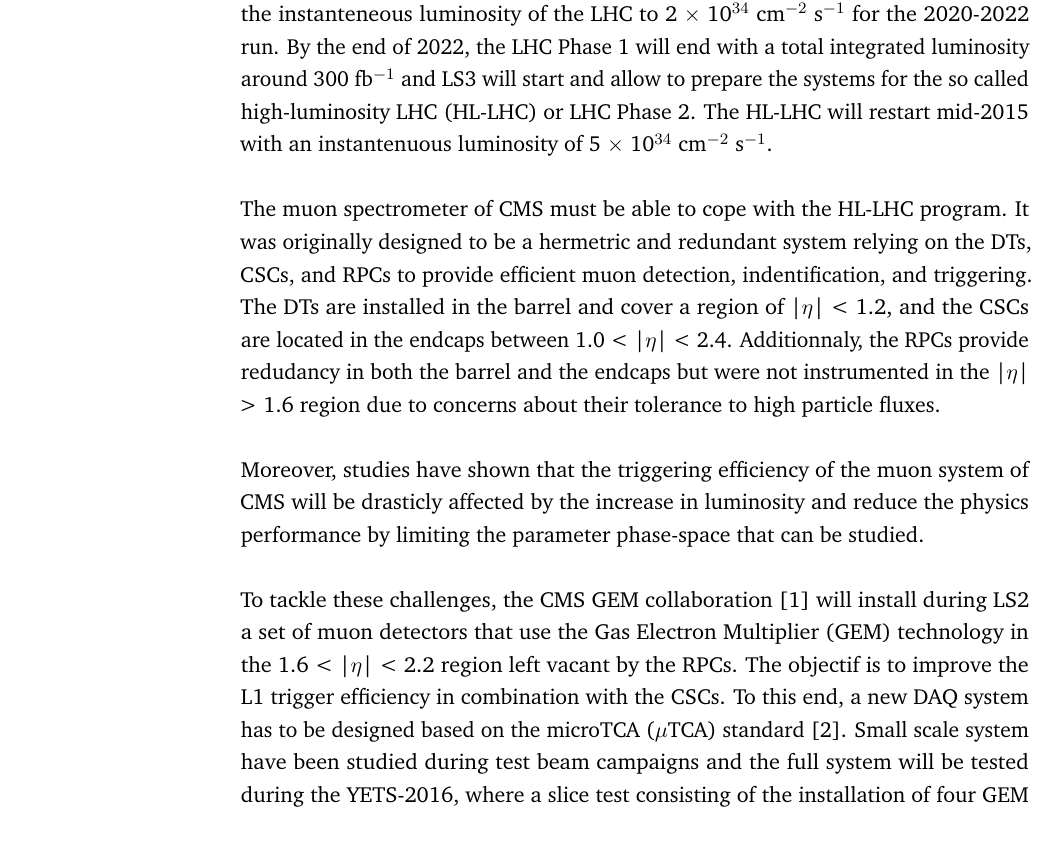
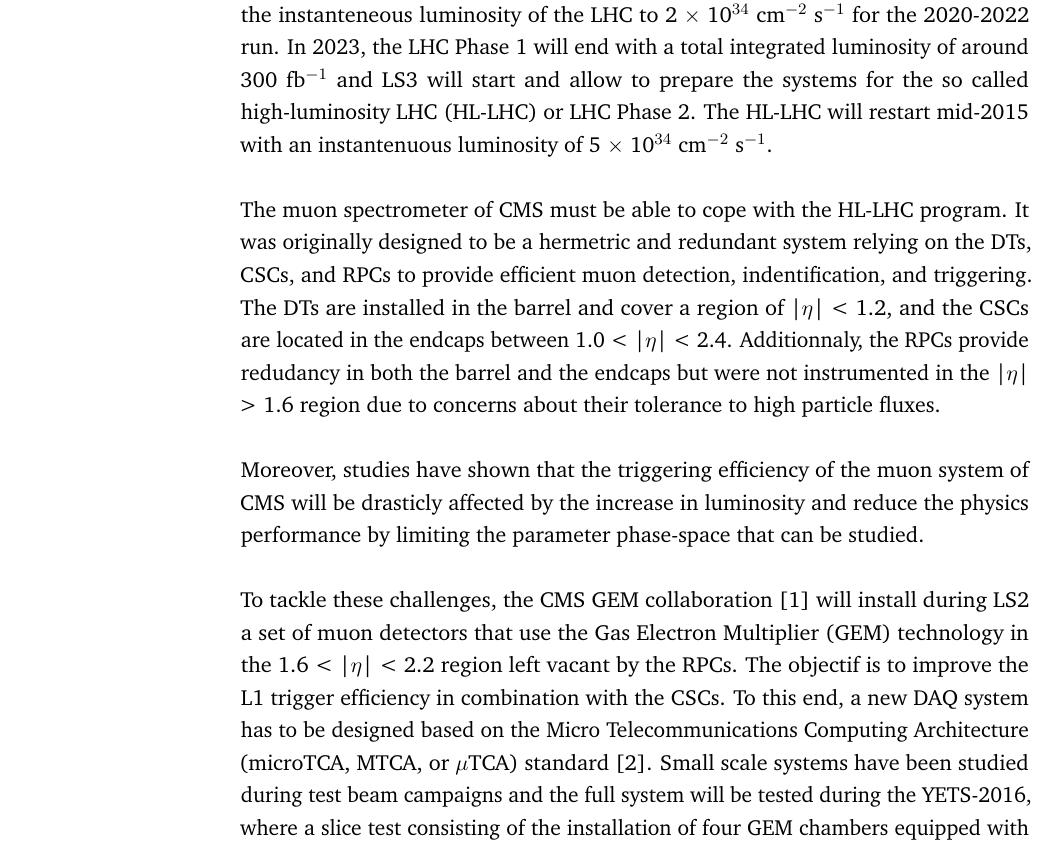
Before and after one commit to hdelanno/thesis, a LaTeX thesis (thesis.tex, which reads chapters/II-0-introduction.tex): part of page 1 of 2, cut so that both start at the same text. Compiled offline with pdfLaTeX.

Commit message:
Part II introduction

```diff
--- a/chapters/II-0-introduction.tex
+++ b/chapters/II-0-introduction.tex
@@ -1,9 +1,9 @@
-In the upcoming years, several upgrades of the LHC and its injection chain are planned with the aim of increasing the performance of the machine (see Section \ref{sec:I-2-lhc-schedule}). The next upgrade, LS2, is currently set to take place in 2019 and will increase the instanteneous luminosity of the LHC to 2 $ \times $ 10$^{34}$ cm$^{-2}$ s$^{-1}$ for the 2020-2022 run. By the end of 2022, the LHC Phase 1 will end with a total integrated luminosity around 300 fb$^{-1}$ and LS3 will start and allow to prepare the systems for the so called high-luminosity LHC (HL-LHC) or LHC Phase 2. The HL-LHC will restart mid-2015 with an instantenuous luminosity of 5 $ \times $ 10$^{34}$ cm$^{-2}$ s$^{-1}$. \\
+In the upcoming years, several upgrades of the LHC and its injection chain are planned with the aim of increasing the performance of the machine (see Section \ref{sec:I-2-lhc-schedule}). The next upgrade, LS2, is currently set to take place in 2019 and will increase the instanteneous luminosity of the LHC to 2 $ \times $ 10$^{34}$ cm$^{-2}$ s$^{-1}$ for the 2020-2022 run. In 2023, the LHC Phase 1 will end with a total integrated luminosity of around 300 fb$^{-1}$ and LS3 will start and allow to prepare the systems for the so called high-luminosity LHC (HL-LHC) or LHC Phase 2. The HL-LHC will restart mid-2015 with an instantenuous luminosity of 5 $ \times $ 10$^{34}$ cm$^{-2}$ s$^{-1}$. \\
 
 The muon spectrometer of CMS must be able to cope with the HL-LHC program. It was originally designed to be a hermetric and redundant system relying on the DTs, CSCs, and RPCs to provide efficient muon detection, indentification, and triggering. The DTs are installed in the barrel and cover a region of |$\eta$| < 1.2, and the CSCs are located in the endcaps between 1.0 < |$\eta$| < 2.4. Additionnaly, the RPCs provide redudancy in both the barrel and the endcaps but were not instrumented in the |$\eta$| > 1.6 region due to concerns about their tolerance to high particle fluxes. \\
 
 Moreover, studies have shown that the triggering efficiency of the muon system of CMS will be drasticly affected by the increase in luminosity and reduce the physics performance by limiting the parameter phase-space that can be studied. \\
 
-To tackle these challenges, the CMS GEM collaboration \cite{Colaleo:2021453} will install during LS2 a set of muon detectors that use the Gas Electron Multiplier (GEM) technology in the 1.6 < |$\eta$| < 2.2 region left vacant by the RPCs. The objectif is to improve the L1 trigger efficiency in combination with the CSCs. To this end, a new DAQ system has to be designed based on the microTCA ($\mu$TCA) standard \cite{PICMG}. Small scale system have been studied during test beam campaigns and the full system will be tested during the YETS-2016, where a slice test consisting of the installation of four GEM chambers equipped with their electronics will be take place in CMS. \\
+To tackle these challenges, the CMS GEM collaboration \cite{Colaleo:2021453} will install during LS2 a set of muon detectors that use the Gas Electron Multiplier (GEM) technology in the 1.6 < |$\eta$| < 2.2 region left vacant by the RPCs. The objectif is to improve the L1 trigger efficiency in combination with the CSCs. To this end, a new DAQ system has to be designed based on the Micro Telecommunications Computing Architecture (microTCA, MTCA, or $\mu$TCA) standard \cite{PICMG}. Small scale systems have been studied during test beam campaigns and the full system will be tested during the YETS-2016, where a slice test consisting of the installation of four GEM chambers equipped with their electronics will be take place in CMS. \\
 
-This part focusses on the CMS GEM upgrade project and the developments of the author with respect to the DAQ system design. Chapter \ref{chap:II-1-gem} provides an overview of the GEM technology and the status of the project. It brushes the evolution of the chamber design and the different generation of GEM detectors that have been developped, and covers the performances of the detectors. The architecture of the DAQ system is explained in details in Chapter \ref{chap:II-2-daq} describing each component of the system and their integration in the global CMS DAQ system. Chapter \ref{chap:II-3-test-beam} focusses on the test beam campaings that took place in November 2014 and 2015 and helped to qualify the system providing results on the chamber performance. Following the test beams, modifications have been done to the electronics in order to prepare for the slice test. Chapter \ref{chap:II-4-slice-test} reviews the architecture that will be installed during the YETS-2016 and the developments done by the author. Finally, Chapter \ref{chap:II-5-qualification} details the work performed on the qualification and callibration of the front-end electronics used in the GEM project.
+This part focusses on the CMS GEM upgrade project and the developments of the author with respect to the DAQ system design. Chapter \ref{chap:II-1-gem} provides an overview of the GEM technology and the status of the project. It brushes the evolution of the chamber design and the different generations of GEM detectors that have been developped, and covers the performances of the detectors. The architecture of the DAQ system is explained in details in Chapter \ref{chap:II-2-daq} describing each component of the system and their integration in the global CMS DAQ system. Chapter \ref{chap:II-3-test-beam} focusses on the test beam campaings that took place in November 2014 and 2015 and helped to qualify the system providing results on the chamber performance. Following the test beams, modifications have been done to the electronics in order to prepare for the slice test. Chapter \ref{chap:II-4-slice-test} reviews the architecture that will be installed during the YETS-2016 and the developments done by the author. Finally, Chapter \ref{chap:II-5-qualification} details the work performed on the qualification and callibration of the front-end electronics used in the GEM project.
```
Also changed, not shown: dist/II-0-introduction.pdf (added).
